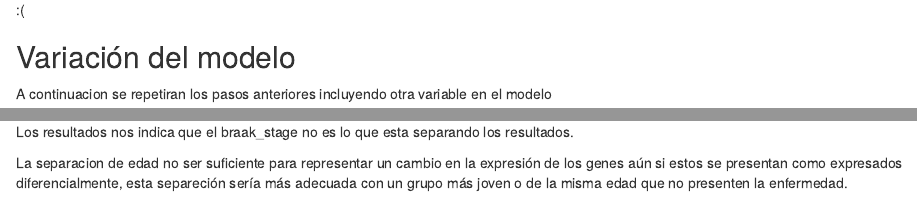
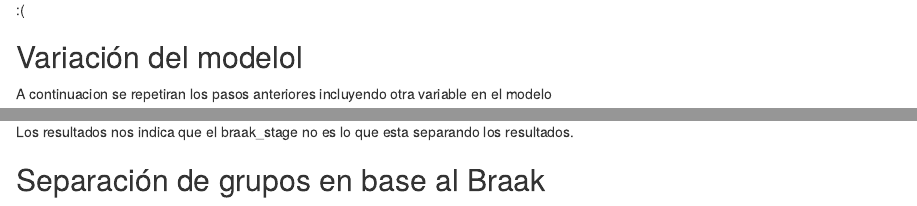
Before and after one commit to KeniaGal/Proyecto_rnaseq, an R Markdown document (proyecto.Rmd): the page in a window 1100 px wide, from 6120 px down, and a second part further down, joined at a grey line. Rendered offline with R 4.5, knitr and Pandoc, with nearby package versions; some code elsewhere in the file could not run offline.

Commit message:
Commit viernes

````diff
--- a/proyecto.Rmd
+++ b/proyecto.Rmd
@@ -218,7 +218,7 @@ Tampoco por el PMI.
 
 :(
 
-## Variación del modelo
+## Variación del modelol
 A continuacion se repetiran los pasos anteriores incluyendo otra variable en el  modelo
 ```{r}
 mod <- model.matrix(~ pre_media + sra_attribute.pmi + sra_attribute.Sex + sra_attribute.braak_stage + assigned_gene_prop,
@@ -271,5 +271,4 @@ Los resultados nos indica que el braak_stage no es lo que esta separando los res
 
 
 
-
-La separacion de edad no ser suficiente para representar un cambio en la expresión de los genes aún si estos se presentan como expresados diferencialmente, esta separeción sería más adecuada con un grupo más joven o de la misma edad que no presenten la enfermedad.
+## Separación de grupos en base al Braak
````
